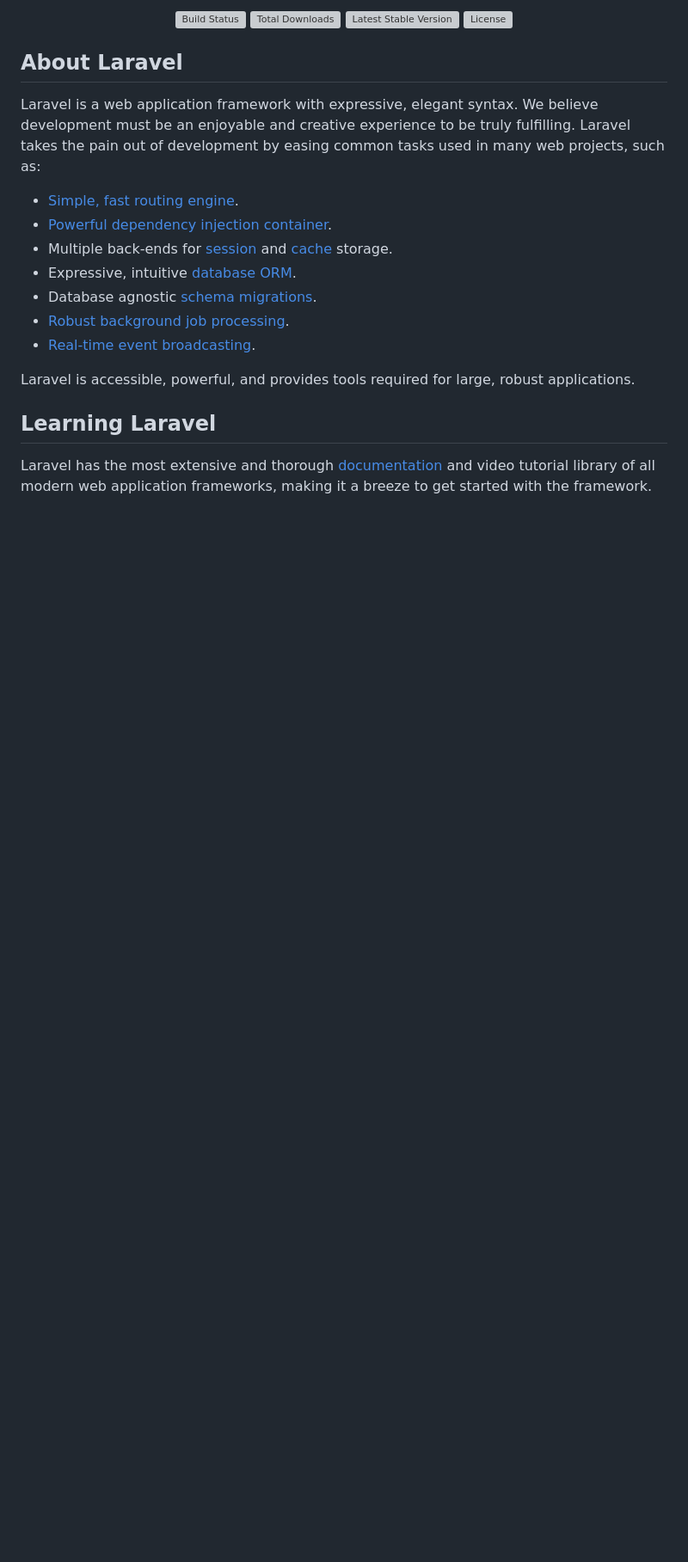
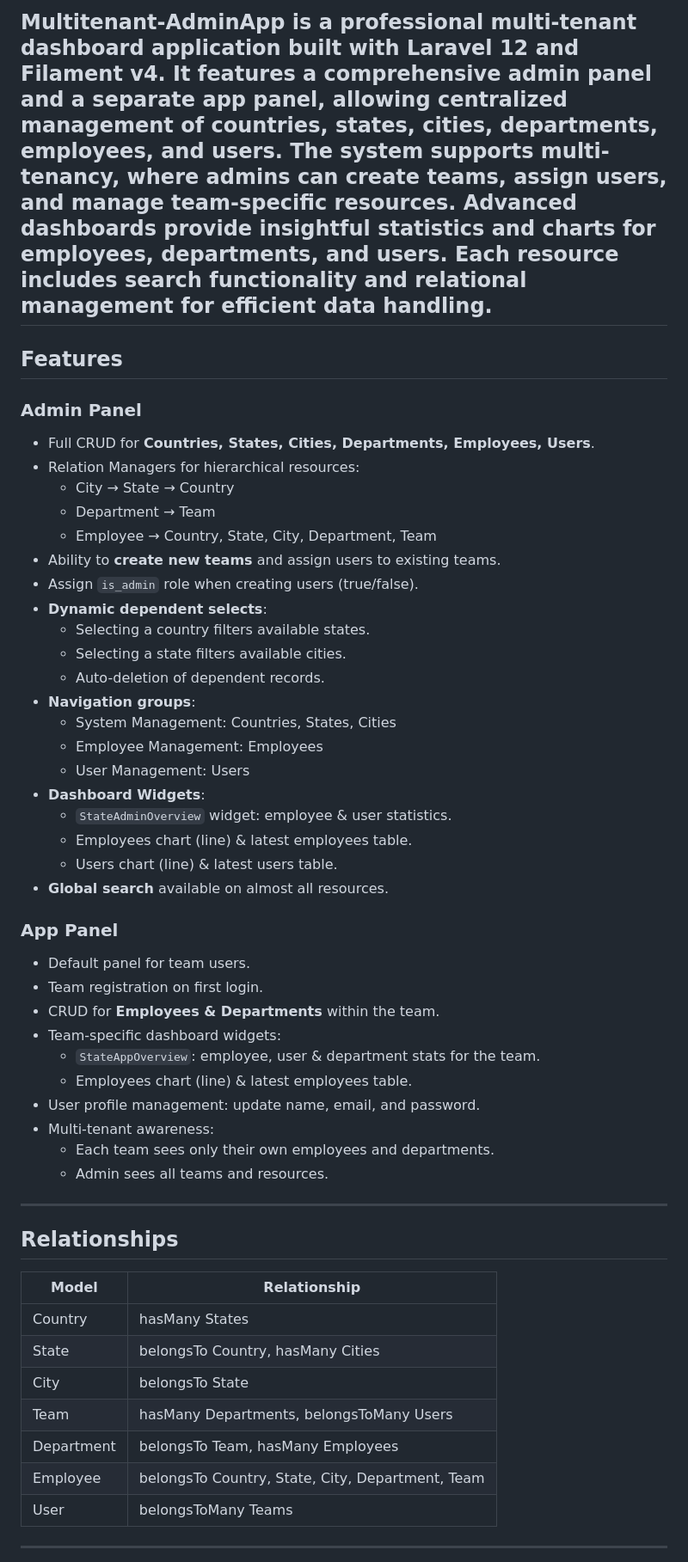
Before and after one commit to mohamed-elabyad/MultiTenant-AdminApp, a Markdown page: README.md, the part around one of its changes. Shown at 86% size. Drawn GitHub-style; blank space fills up the shorter version; grey boxes are pictures that could not be loaded.

```diff
--- a/README.md
+++ b/README.md
@@ -2,26 +2,55 @@
 
-<p align="center">
-<a href="https://github.com/laravel/framework/actions"><img src="https://github.com/laravel/framework/workflows/tests/badge.svg" alt="Build Status"></a>
-<a href="https://packagist.org/packages/laravel/framework"><img src="https://img.shields.io/packagist/dt/laravel/framework" alt="Total Downloads"></a>
-<a href="https://packagist.org/packages/laravel/framework"><img src="https://img.shields.io/packagist/v/laravel/framework" alt="Latest Stable Version"></a>
-<a href="https://packagist.org/packages/laravel/framework"><img src="https://img.shields.io/packagist/l/laravel/framework" alt="License"></a>
-</p>
+Multitenant-AdminApp is a professional multi-tenant dashboard application built with Laravel 12 and Filament v4. It features a comprehensive admin panel and a separate app panel, allowing centralized management of countries, states, cities, departments, employees, and users. The system supports multi-tenancy, where admins can create teams, assign users, and manage team-specific resources. Advanced dashboards provide insightful statistics and charts for employees, departments, and users. Each resource includes search functionality and relational management for efficient data handling.
+---
 
-## About Laravel
+## Features
 
-Laravel is a web application framework with expressive, elegant syntax. We believe development must be an enjoyable and creative experience to be truly fulfilling. Laravel takes the pain out of development by easing common tasks used in many web projects, such as:
+### Admin Panel
+- Full CRUD for **Countries, States, Cities, Departments, Employees, Users**.
+- Relation Managers for hierarchical resources:
+  - City → State → Country
+  - Department → Team
+  - Employee → Country, State, City, Department, Team
+- Ability to **create new teams** and assign users to existing teams.
+- Assign `is_admin` role when creating users (true/false).
+- **Dynamic dependent selects**:
+  - Selecting a country filters available states.
+  - Selecting a state filters available cities.
+  - Auto-deletion of dependent records.
+- **Navigation groups**:
+  - System Management: Countries, States, Cities
+  - Employee Management: Employees
+  - User Management: Users
+- **Dashboard Widgets**:
+  - `StateAdminOverview` widget: employee & user statistics.
+  - Employees chart (line) & latest employees table.
+  - Users chart (line) & latest users table.
+- **Global search** available on almost all resources.
 
-- [Simple, fast routing engine](https://laravel.com/docs/routing).
-- [Powerful dependency injection container](https://laravel.com/docs/container).
-- Multiple back-ends for [session](https://laravel.com/docs/session) and [cache](https://laravel.com/docs/cache) storage.
-- Expressive, intuitive [database ORM](https://laravel.com/docs/eloquent).
-- Database agnostic [schema migrations](https://laravel.com/docs/migrations).
-- [Robust background job processing](https://laravel.com/docs/queues).
-- [Real-time event broadcasting](https://laravel.com/docs/broadcasting).
+### App Panel
+- Default panel for team users.
+- Team registration on first login.
+- CRUD for **Employees & Departments** within the team.
+- Team-specific dashboard widgets:
+  - `StateAppOverview`: employee, user & department stats for the team.
+  - Employees chart (line) & latest employees table.
+- User profile management: update name, email, and password.
+- Multi-tenant awareness:
+  - Each team sees only their own employees and departments.
+  - Admin sees all teams and resources.
 
-Laravel is accessible, powerful, and provides tools required for large, robust applications.
+---
 
-## Learning Laravel
+## Relationships
+| Model        | Relationship                          |
+|--------------|---------------------------------------|
+| Country      | hasMany States                        |
+| State        | belongsTo Country, hasMany Cities     |
+| City         | belongsTo State                        |
+| Team         | hasMany Departments, belongsToMany Users |
+| Department   | belongsTo Team, hasMany Employees     |
+| Employee     | belongsTo Country, State, City, Department, Team |
+| User         | belongsToMany Teams                    |
 
-Laravel has the most extensive and thorough [documentation](https://laravel.com/docs) and video tutorial library of all modern web application frameworks, making it a breeze to get started with the framework.
+---
 
```
Also changed, not shown: other parts of README.md (+20 -29 lines).
